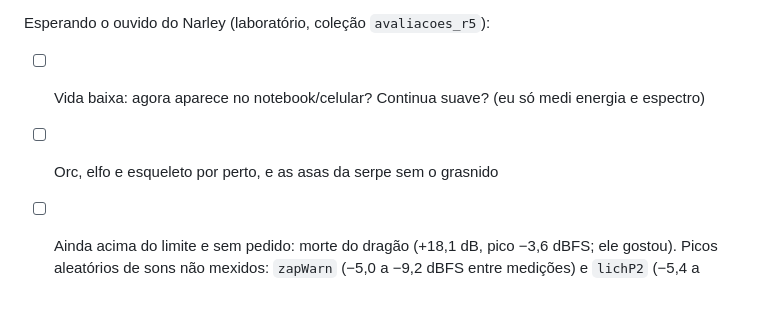
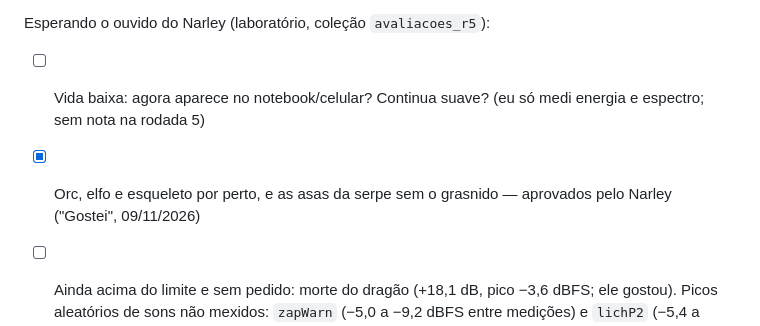
Before and after one commit to Narley1/aren, a Markdown page: TASKS.md, the part around the change. Rendered like a GitHub page; blank space fills up the shorter version.

Commit message:
Tarefas: rodada 5 de áudio aprovada
Co-Authored-By: Claude Opus 5.5 <noreply@anthropic.com>
Claude-Session: https://claude.ai/code/session_0147SDDxu7VJFKddrZ3ygupk

```diff
--- a/TASKS.md
+++ b/TASKS.md
@@ -184,6 +184,6 @@ Feito (medido com `tools/sfx_levels.py`; volume = rms150 em relação à explos
 - [x] Laboratório da rodada 5: Antes = commit 9e732e4, notas em `avaliacoes_r5`, nota anterior de `avaliacoes_r4` (ou r3, r2, rodada 1)
 
 Esperando o ouvido do Narley (laboratório, coleção `avaliacoes_r5`):
-- [ ] Vida baixa: agora aparece no notebook/celular? Continua suave? (eu só medi energia e espectro)
-- [ ] Orc, elfo e esqueleto por perto, e as asas da serpe sem o grasnido
+- [ ] Vida baixa: agora aparece no notebook/celular? Continua suave? (eu só medi energia e espectro; sem nota na rodada 5)
+- [x] Orc, elfo e esqueleto por perto, e as asas da serpe sem o grasnido — aprovados pelo Narley ("Gostei", 09/11/2026)
 - [ ] Ainda acima do limite e sem pedido: morte do dragão (+18,1 dB, pico −3,6 dBFS; ele gostou). Picos aleatórios de sons não mexidos: `zapWarn` (−5,0 a −9,2 dBFS entre medições) e `lichP2` (−5,4 a −13,2)
```
